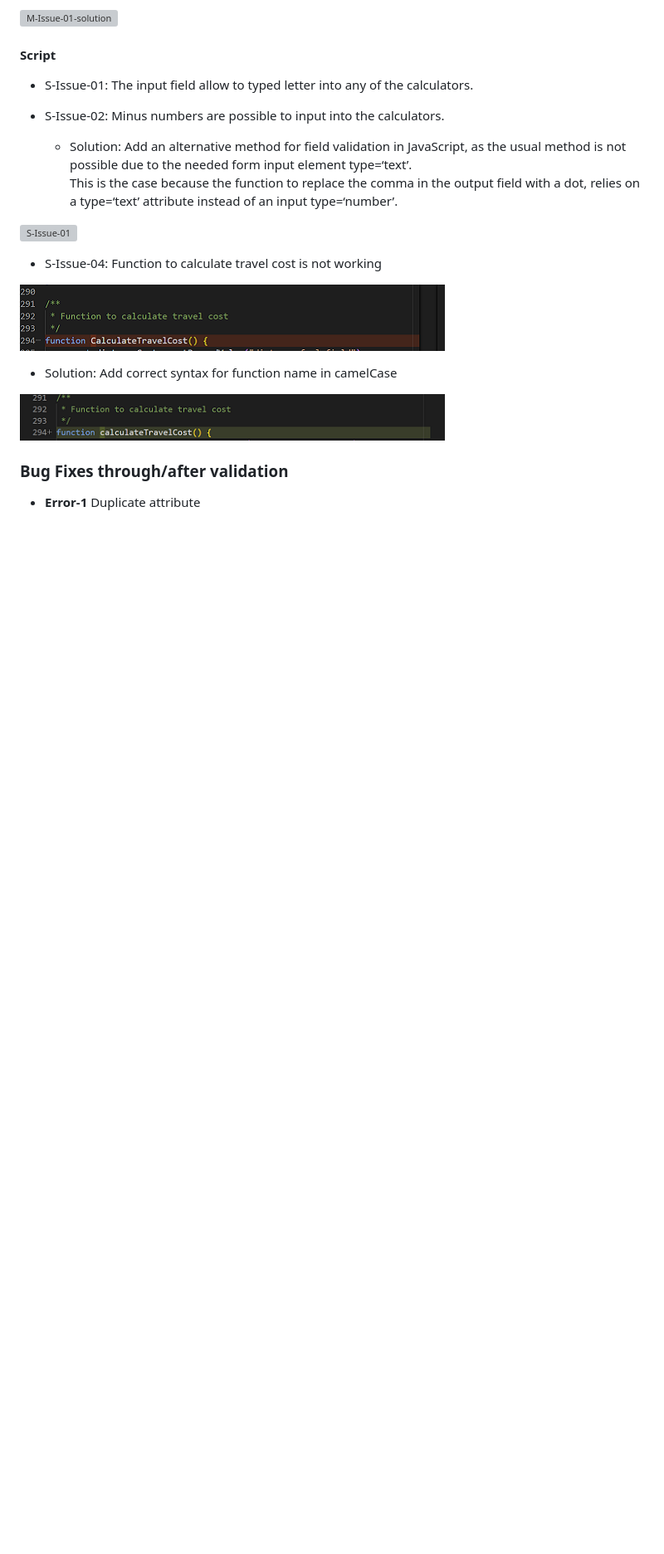
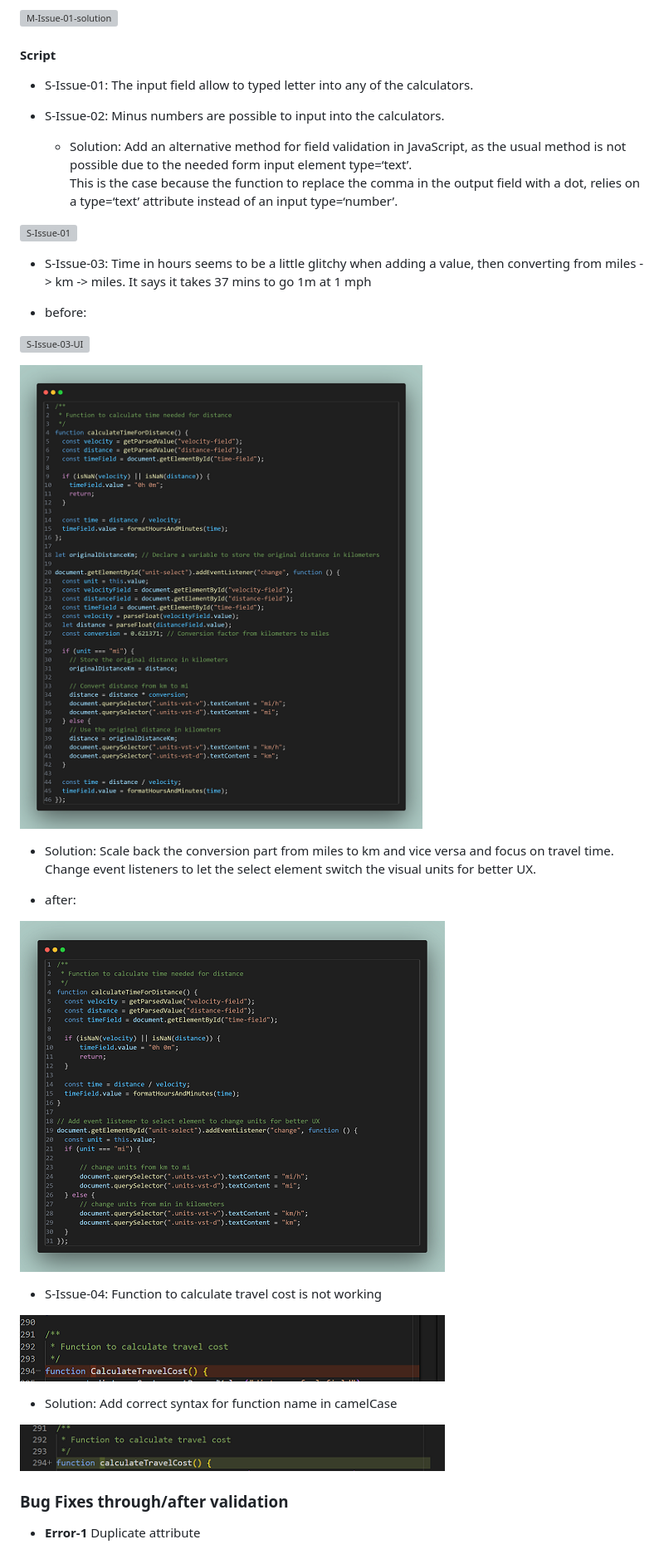
Before and after one commit to Lorenz-127/THE-CONVERSIONATOR, a Markdown page: README.md, the part around the change printed below. Shown: that part at 83% size. GitHub-like rendering; pictures changed too: assets/feature-img/S-Issue-03-code-solution.png (added), assets/feature-img/S-Issue-03-code.png (added); blank space fills up the shorter version; grey boxes are pictures that could not be loaded.

Commit message:
docs(readme): Add solution images and description for s-issue-03

```diff
--- a/README.md
+++ b/README.md
@@ -301,6 +301,21 @@ Therefore, an additional action such as pressing the enter key or clicking a cal
 
 ![S-Issue-01](assets/feature-img/s-issue-1~2-solution.png)
 
+- S-Issue-03: Time in hours seems to be a little glitchy when adding a value, then converting from miles -> km -> miles. It says it takes 37 mins to go 1m at 1 mph
+
+- before:
+
+![S-Issue-03-UI](assets/feature-img/S-Issue-03.png)
+
+![S-Issue-03-Code](assets/feature-img/S-Issue-03-code.png)
+
+  - Solution: Scale back the conversion part from miles to km and vice versa and focus on travel time.\
+  Change event listeners to let the select element switch the visual units for better UX.
+
+- after:
+
+![S-Issue-03-Code](assets/feature-img/S-Issue-03-code-solution.png)
+
 - S-Issue-04: Function to calculate travel cost is not working
 
 ![S-Issue-04](assets/feature-img/error-travel-cost.png)
```
Also changed, not shown: other parts of README.md (+2 -7 lines).
